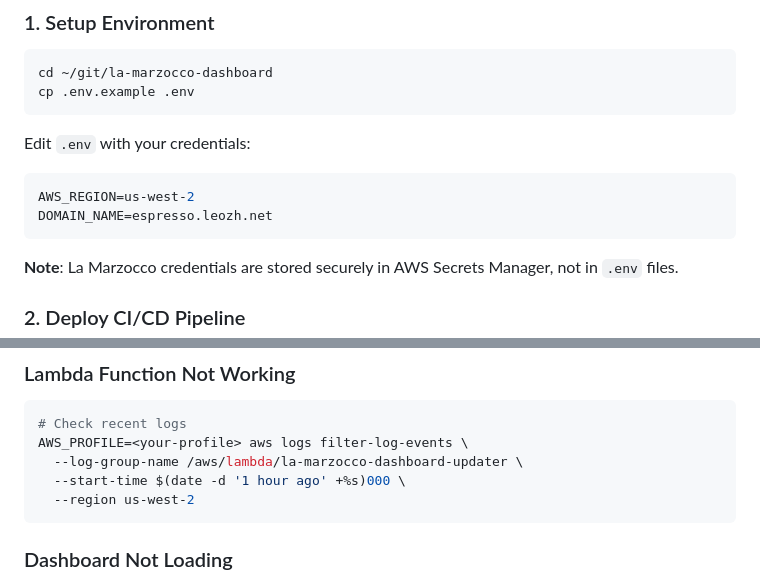
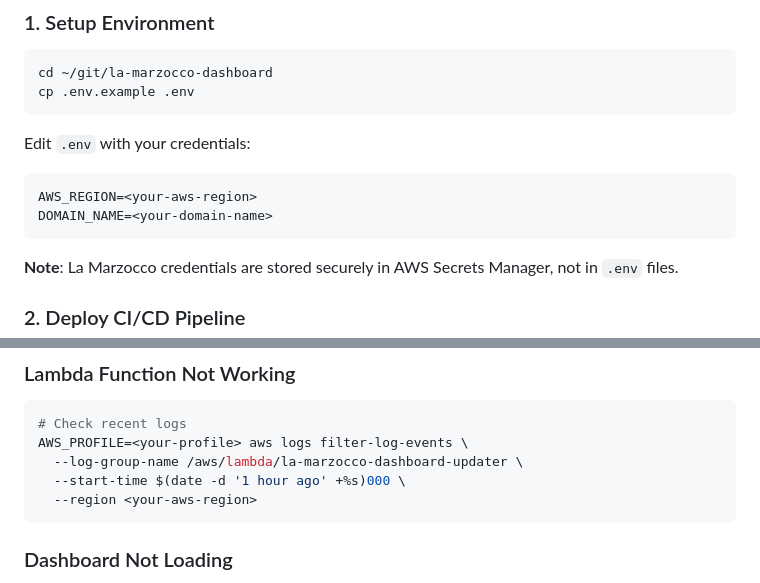
Before and after one commit to leozhad/la-marzocco-dashboard, a Markdown page: README.md, 2 parts joined by grey strips. GitHub-like rendering.

````diff
--- a/README.md
+++ b/README.md
@@ -70,8 +70,8 @@ cp .env.example .env
 
 Edit `.env` with your credentials:
 ```bash
-AWS_REGION=us-west-2
-DOMAIN_NAME=espresso.leozh.net
+AWS_REGION=<your-aws-region>
+DOMAIN_NAME=<your-domain-name>
 ```
 
 **Note**: La Marzocco credentials are stored securely in AWS Secrets Manager, not in `.env` files.
@@ -307,7 +335,7 @@ AWS_PROFILE=<your-profile> aws cloudformation describe-stack-events \
 AWS_PROFILE=<your-profile> aws logs filter-log-events \
   --log-group-name /aws/lambda/la-marzocco-dashboard-updater \
   --start-time $(date -d '1 hour ago' +%s)000 \
-  --region us-west-2
+  --region <your-aws-region>
 ```
 
 ### Dashboard Not Loading
````
Also changed, not shown: other parts of README.md (+66 -38 lines).
